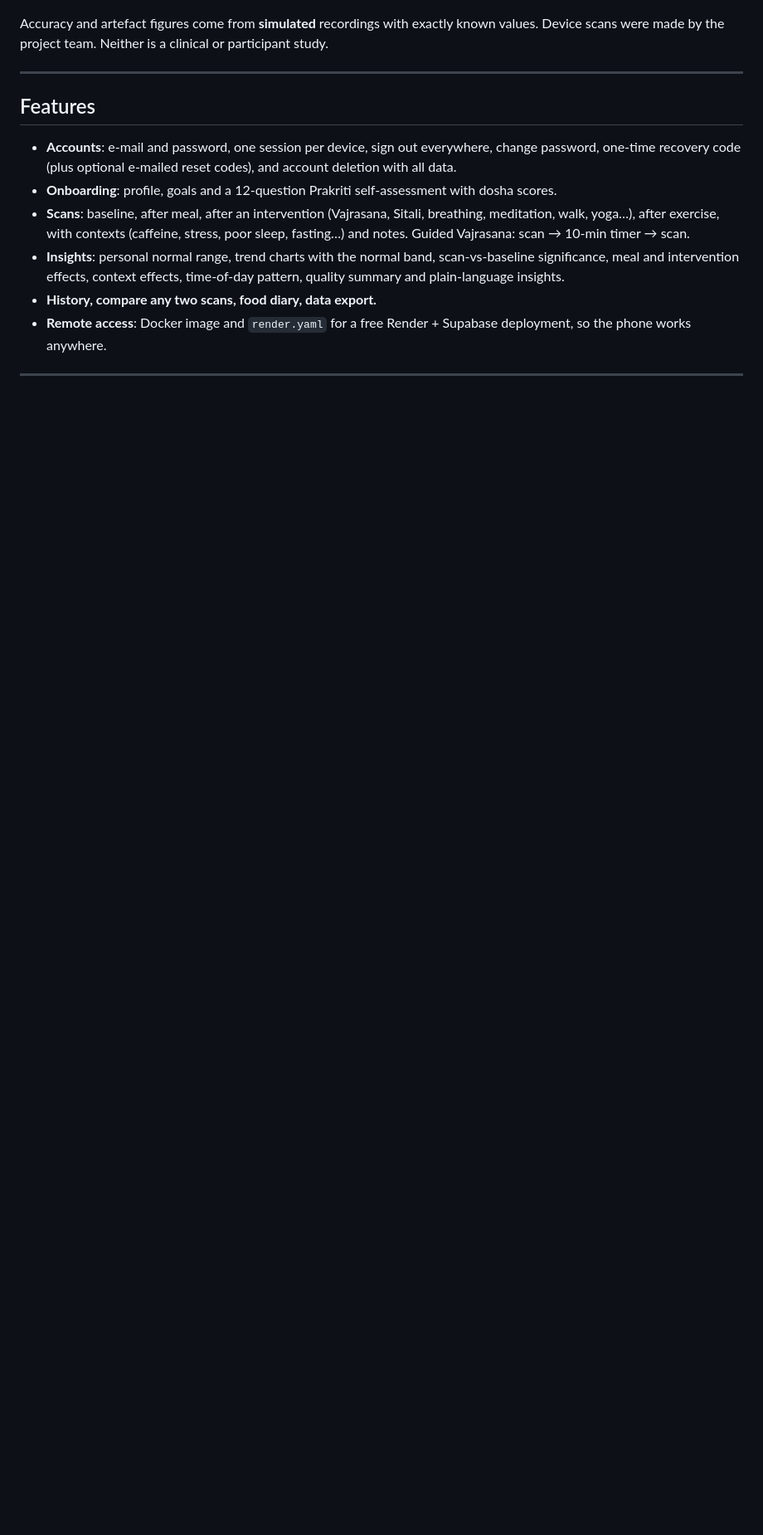
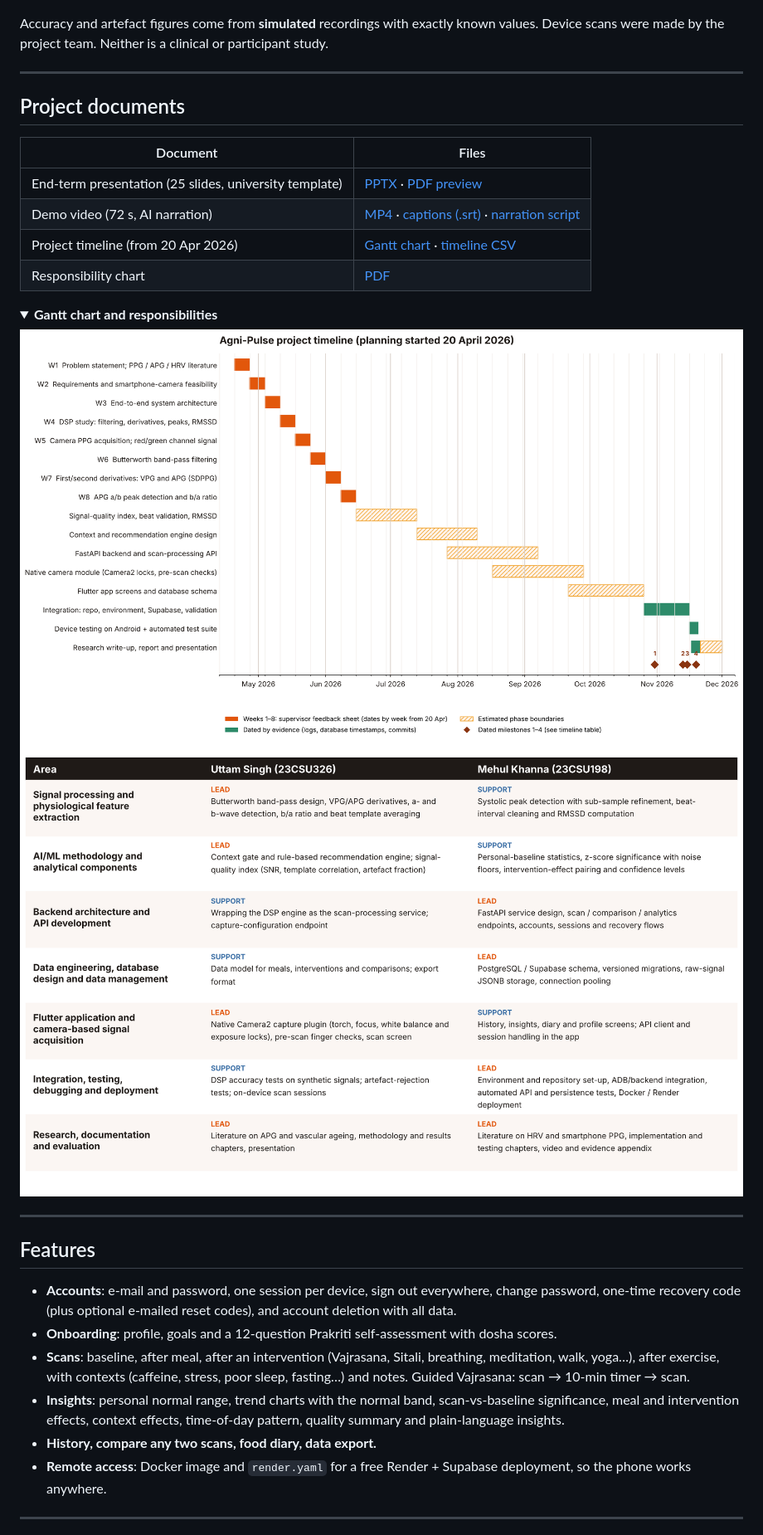
Before and after one commit to ZephyriumX/Agni, a Markdown page: README.md, the part around the change. Shown at 83% size. Drawn GitHub-style; pictures changed too: docs/project/Agni-Pulse_Gantt_Chart.png (added), docs/project/Agni-Pulse_Responsibility_Chart.png (added); folded sections open; blank space fills up the shorter version.

Commit message:
Add presentation, timeline and responsibility chart
- docs/project: end-term presentation (PPTX + PDF preview), Gantt chart and
  timeline CSV, responsibility chart, narration script
- Demo captions (.srt) next to the video
- README: new "Project documents" section

Co-Authored-By: Claude Opus 5.5 <noreply@anthropic.com>
Claude-Session: https://claude.ai/code/session_01125RQtnz7zi49DKW1W3agR

```diff
--- a/README.md
+++ b/README.md
@@ -129,6 +129,24 @@ the project team. Neither is a clinical or participant study.
 
 ---
 
+## Project documents
+
+| Document | Files |
+|---|---|
+| End-term presentation (25 slides, university template) | [PPTX](docs/project/Agni-Pulse_End_Term_Presentation.pptx) · [PDF preview](docs/project/Agni-Pulse_End_Term_Presentation_preview.pdf) |
+| Demo video (72 s, AI narration) | [MP4](docs/media/agni-pulse-demo.mp4) · [captions (.srt)](docs/media/agni-pulse-demo.srt) · [narration script](docs/project/Agni-Pulse_Narration_Script.pdf) |
+| Project timeline (from 20 Apr 2026) | [Gantt chart](docs/project/Agni-Pulse_Gantt_Chart.pdf) · [timeline CSV](docs/project/Agni-Pulse_Timeline.csv) |
+| Responsibility chart | [PDF](docs/project/Agni-Pulse_Responsibility_Chart.pdf) |
+
+<details>
+<summary><b>Gantt chart and responsibilities</b></summary>
+
+![Gantt chart](docs/project/Agni-Pulse_Gantt_Chart.png)
+![Responsibility chart](docs/project/Agni-Pulse_Responsibility_Chart.png)
+</details>
+
+---
+
 ## Features
 
 * **Accounts**: e-mail and password, one session per device, sign out everywhere, change password, one-time recovery code
```
Also changed, not shown: 7 other files.
